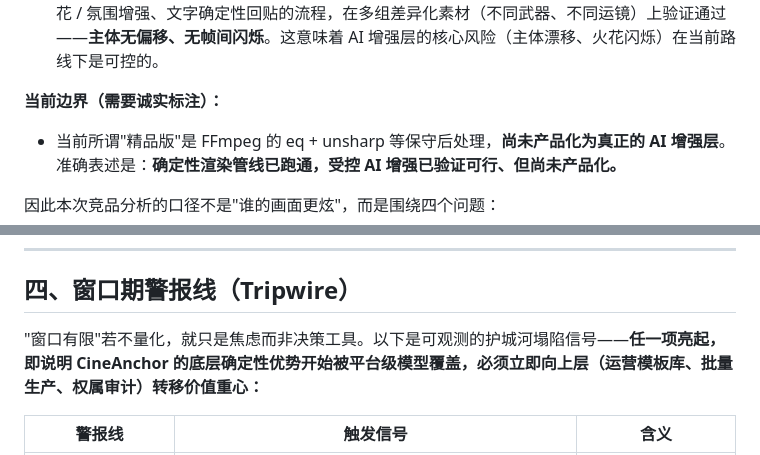
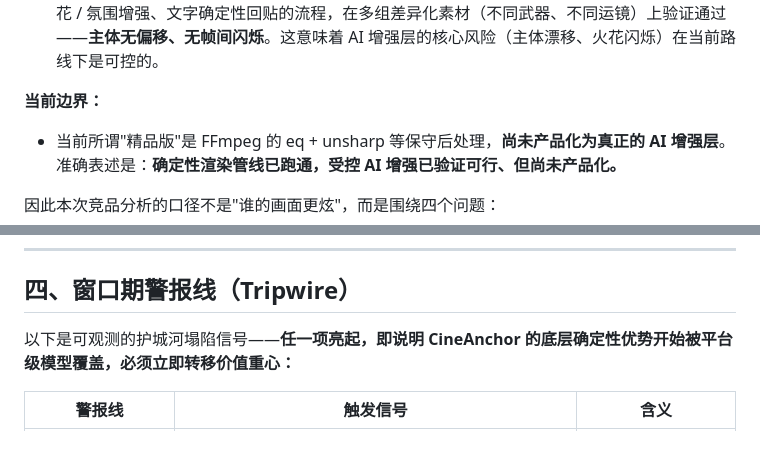
Before and after one commit to R0xy-152/cineanchor-neo, a Markdown page: 00-competitive-analysis.md, 2 parts joined by grey strips. Drawn GitHub-style.

```diff
--- a/00-competitive-analysis.md
+++ b/00-competitive-analysis.md
@@ -48,7 +48,7 @@ Web UI → FastAPI → Project JSON → Blender Eevee → FFmpeg → MP4
 - **参数解耦已完成并验收通过**：模型位置 / 旋转 / 缩放、灯光覆盖、镜头高度 / 起止距离 / 焦距等均可通过 JSON 配置；批量生产链路跑通，可输出无文字、无粒子的 base video。
 - **"确定性 base + 受控 AI 增强"路线已验证普适性**：以 Blender 确定性 base 喂给 Seedance 做火花 / 氛围增强、文字确定性回贴的流程，在多组差异化素材（不同武器、不同运镜）上验证通过——**主体无偏移、无帧间闪烁**。这意味着 AI 增强层的核心风险（主体漂移、火花闪烁）在当前路线下是可控的。
 
-**当前边界（需要诚实标注）：**
+**当前边界：**
 
 - 当前所谓"精品版"是 FFmpeg 的 eq + unsharp 等保守后处理，**尚未产品化为真正的 AI 增强层**。准确表述是：**确定性渲染管线已跑通，受控 AI 增强已验证可行、但尚未产品化。**
 
@@ -123,7 +123,7 @@ Kling 的优势在运动表现、物理感、镜头连续性与商业化速度
 
 ## 四、窗口期警报线（Tripwire）
 
-"窗口有限"若不量化，就只是焦虑而非决策工具。以下是可观测的护城河塌陷信号——**任一项亮起，即说明 CineAnchor 的底层确定性优势开始被平台级模型覆盖，必须立即向上层（运营模板库、批量生产、权属审计）转移价值重心：**
+以下是可观测的护城河塌陷信号——**任一项亮起，即说明 CineAnchor 的底层确定性优势开始被平台级模型覆盖，必须立即转移价值重心：**
 
 | 警报线 | 触发信号 | 含义 |
 |---|---|---|
```
